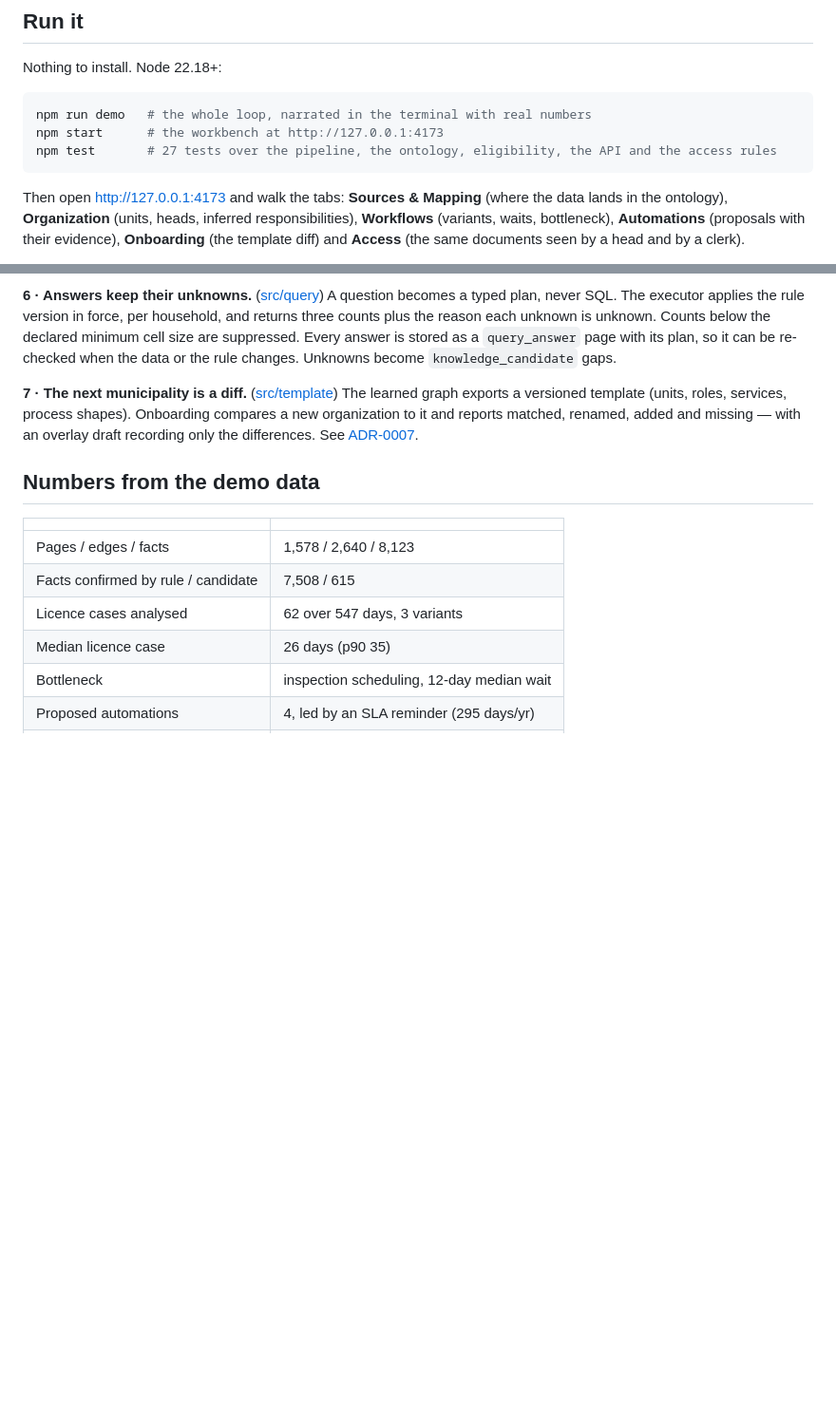
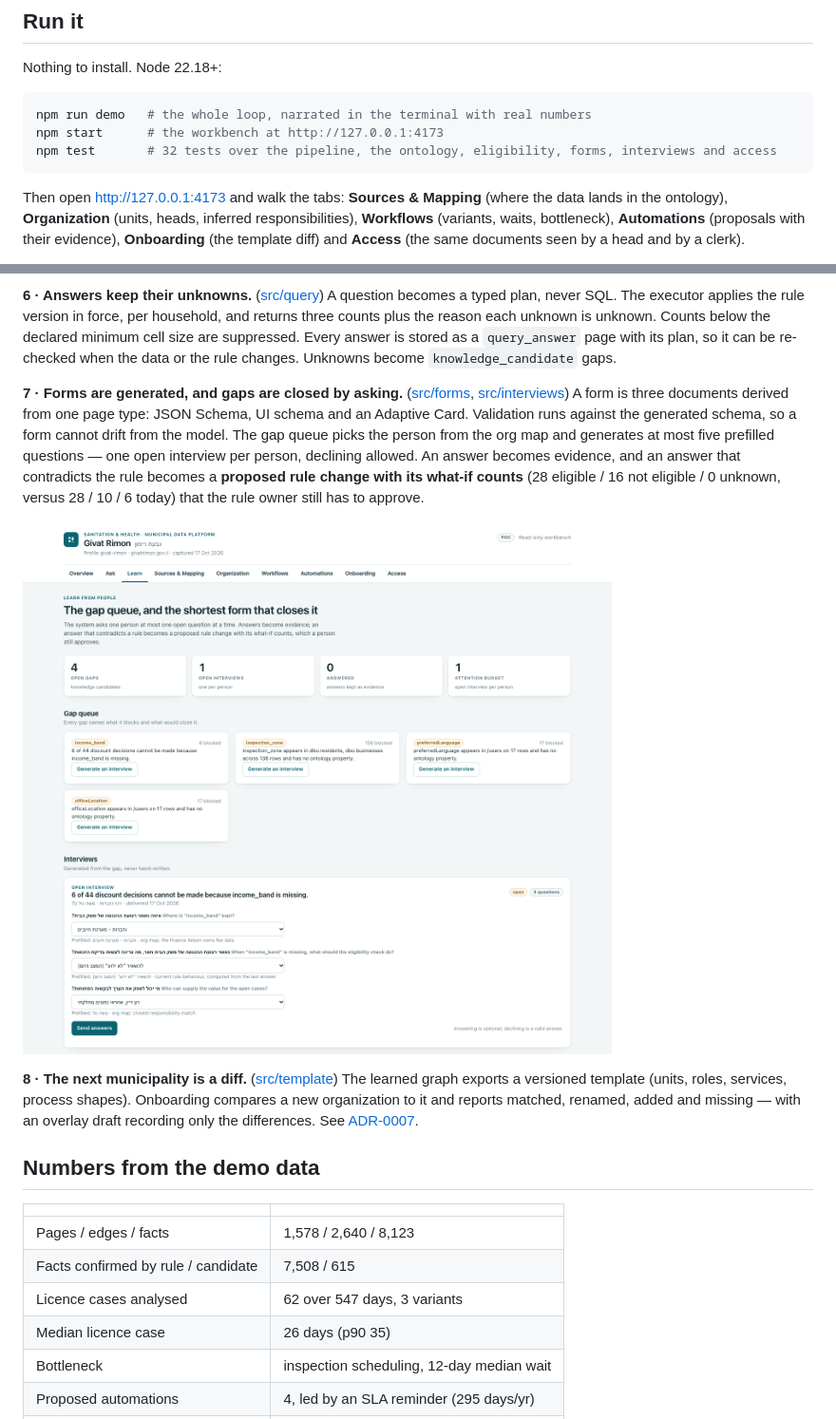
Before and after one commit to shaharAka/municipal, a Markdown page: README.md, 2 parts joined by grey strips. Shown at 95% size. Rendered like a GitHub page; pictures changed too: docs/screenshots/learn.png (added); blank space fills up the shorter version.

````diff
--- a/README.md
+++ b/README.md
@@ -18,7 +18,7 @@ Nothing to install. Node 22.18+:
 ```bash
 npm run demo   # the whole loop, narrated in the terminal with real numbers
 npm start      # the workbench at http://127.0.0.1:4173
-npm test       # 27 tests over the pipeline, the ontology, eligibility, the API and the access rules
+npm test       # 32 tests over the pipeline, the ontology, eligibility, forms, interviews and access
 ```
 
 Then open <http://127.0.0.1:4173> and walk the tabs: **Sources & Mapping** (where the data lands in the ontology),
@@ -79,7 +79,16 @@ executor applies the rule version in force, per household, and returns three cou
 unknown. Counts below the declared minimum cell size are suppressed. Every answer is stored as a `query_answer` page
 with its plan, so it can be re-checked when the data or the rule changes. Unknowns become `knowledge_candidate` gaps.
 
-**7 · The next municipality is a diff.** ([src/template](src/template))
+**7 · Forms are generated, and gaps are closed by asking.** ([src/forms](src/forms), [src/interviews](src/interviews))
+A form is three documents derived from one page type: JSON Schema, UI schema and an Adaptive Card. Validation runs
+against the generated schema, so a form cannot drift from the model. The gap queue picks the person from the org map
+and generates at most five prefilled questions — one open interview per person, declining allowed. An answer becomes
+evidence, and an answer that contradicts the rule becomes a **proposed rule change with its what-if counts** (28
+eligible / 16 not eligible / 0 unknown, versus 28 / 10 / 6 today) that the rule owner still has to approve.
+
+![The gap queue and an interview](docs/screenshots/learn.png)
+
+**8 · The next municipality is a diff.** ([src/template](src/template))
 The learned graph exports a versioned template (units, roles, services, process
 shapes). Onboarding compares a new organization to it and reports matched,
 renamed, added and missing — with an overlay draft recording only the
````
Also changed, not shown: 8 other files.
